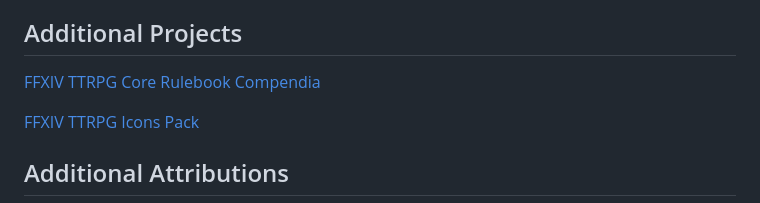
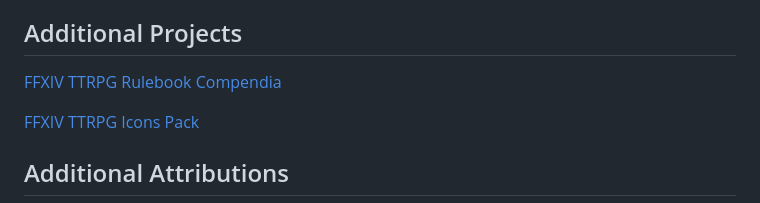
Before and after one commit to Valamyrr/FFxivTTRPG, a Markdown page: README.md, the part around the change. GitHub-like rendering.

```diff
--- a/README.md
+++ b/README.md
@@ -53,7 +53,7 @@ The Ko-fi link may be removed and tips may be refused or refunded if necessary t
 
 ## Additional Projects
 
-[FFXIV TTRPG Core Rulebook Compendia](https://github.com/AxeBane/ffxiv-ttrpg-core-rulebook-compendia)
+[FFXIV TTRPG Rulebook Compendia](https://github.com/AxeBane/ffxiv-ttrpg-core-rulebook-compendia)
 
 [FFXIV TTRPG Icons Pack](https://github.com/AxeBane/ffxiv-ttrpg-icons-pack)
 
```
